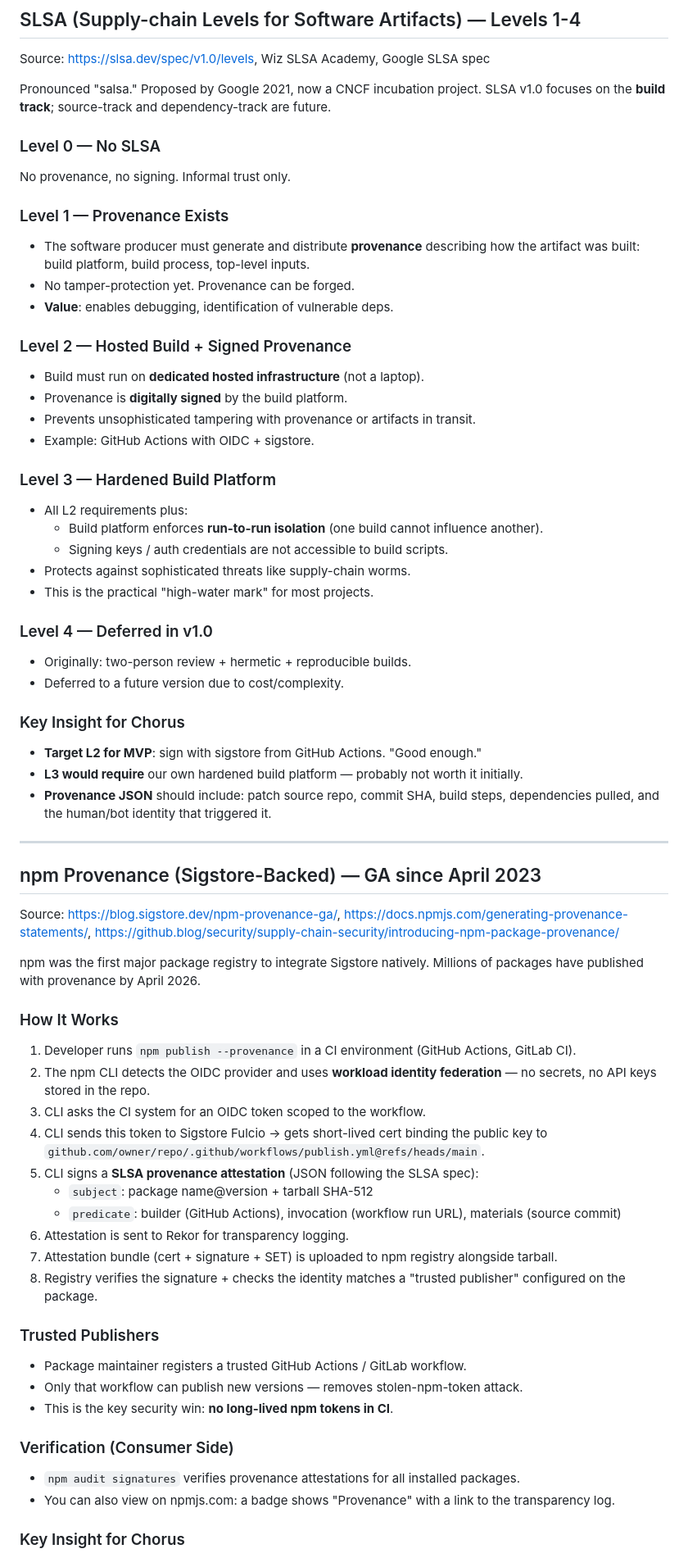
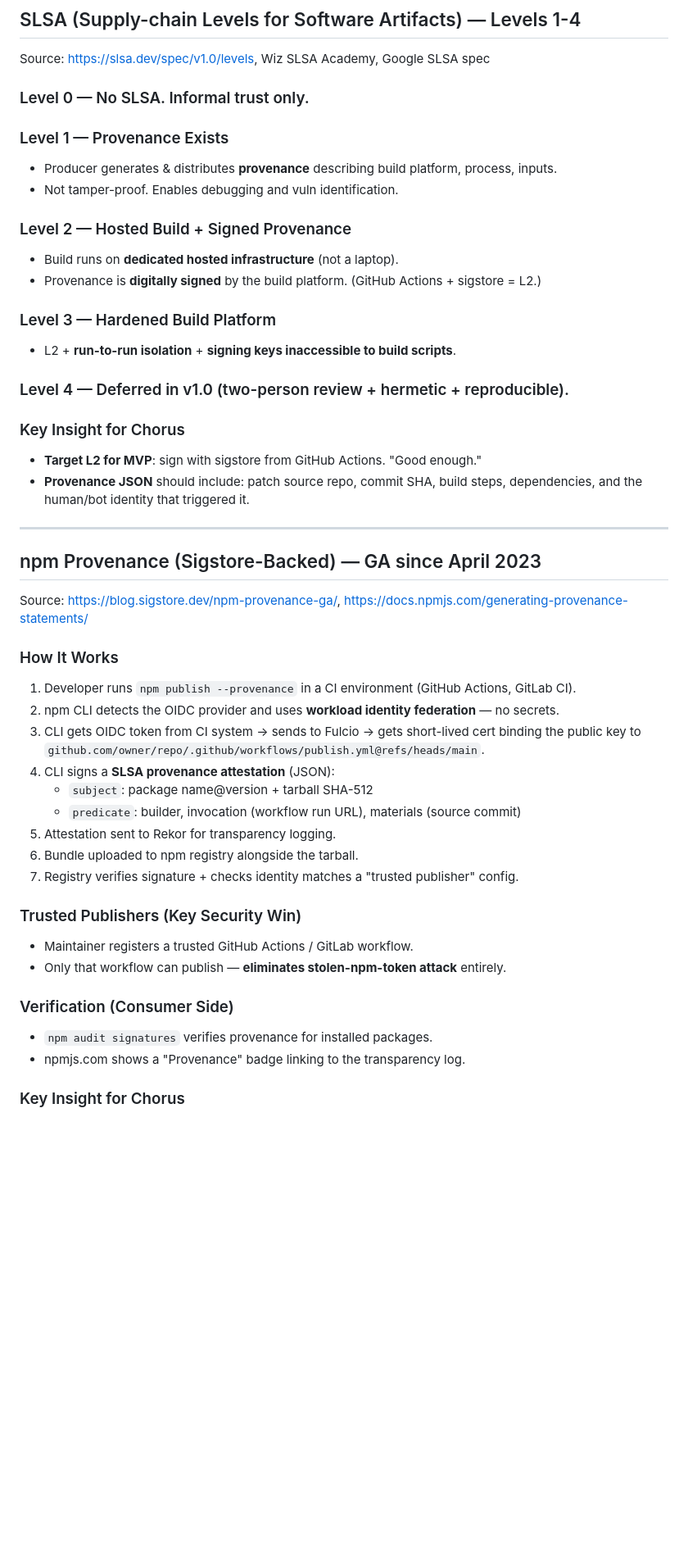
Before and after one commit to LamaSu/federated-workflow-runtime, a Markdown page: docs/research/02-patch-registry.md, the part around one of its changes. Shown at 82% size. GitHub-like rendering; blank space fills up the shorter version.

```diff
--- a/docs/research/02-patch-registry.md
+++ b/docs/research/02-patch-registry.md
@@ -69,73 +69,46 @@ Flow:
 
 Source: https://slsa.dev/spec/v1.0/levels, Wiz SLSA Academy, Google SLSA spec
 
-Pronounced "salsa." Proposed by Google 2021, now a CNCF incubation project.
-SLSA v1.0 focuses on the **build track**; source-track and dependency-track are future.
-
-### Level 0 — No SLSA
-No provenance, no signing. Informal trust only.
-
+### Level 0 — No SLSA. Informal trust only.
 ### Level 1 — Provenance Exists
-- The software producer must generate and distribute **provenance** describing
-  how the artifact was built: build platform, build process, top-level inputs.
-- No tamper-protection yet. Provenance can be forged.
-- **Value**: enables debugging, identification of vulnerable deps.
-
+- Producer generates & distributes **provenance** describing build platform, process, inputs.
+- Not tamper-proof. Enables debugging and vuln identification.
 ### Level 2 — Hosted Build + Signed Provenance
-- Build must run on **dedicated hosted infrastructure** (not a laptop).
-- Provenance is **digitally signed** by the build platform.
-- Prevents unsophisticated tampering with provenance or artifacts in transit.
-- Example: GitHub Actions with OIDC + sigstore.
-
+- Build runs on **dedicated hosted infrastructure** (not a laptop).
+- Provenance is **digitally signed** by the build platform. (GitHub Actions + sigstore = L2.)
 ### Level 3 — Hardened Build Platform
-- All L2 requirements plus:
-  - Build platform enforces **run-to-run isolation** (one build cannot influence another).
-  - Signing keys / auth credentials are not accessible to build scripts.
-- Protects against sophisticated threats like supply-chain worms.
-- This is the practical "high-water mark" for most projects.
-
-### Level 4 — Deferred in v1.0
-- Originally: two-person review + hermetic + reproducible builds.
-- Deferred to a future version due to cost/complexity.
+- L2 + **run-to-run isolation** + **signing keys inaccessible to build scripts**.
+### Level 4 — Deferred in v1.0 (two-person review + hermetic + reproducible).
 
 ### Key Insight for Chorus
 - **Target L2 for MVP**: sign with sigstore from GitHub Actions. "Good enough."
-- **L3 would require** our own hardened build platform — probably not worth it initially.
 - **Provenance JSON** should include: patch source repo, commit SHA, build steps,
-  dependencies pulled, and the human/bot identity that triggered it.
+  dependencies, and the human/bot identity that triggered it.
 
 ---
 
 ## npm Provenance (Sigstore-Backed) — GA since April 2023
 
-Source: https://blog.sigstore.dev/npm-provenance-ga/, https://docs.npmjs.com/generating-provenance-statements/,
-https://github.blog/security/supply-chain-security/introducing-npm-package-provenance/
-
-npm was the first major package registry to integrate Sigstore natively. Millions of
-packages have published with provenance by April 2026.
+Source: https://blog.sigstore.dev/npm-provenance-ga/, https://docs.npmjs.com/generating-provenance-statements/
 
 ### How It Works
 1. Developer runs `npm publish --provenance` in a CI environment (GitHub Actions, GitLab CI).
-2. The npm CLI detects the OIDC provider and uses **workload identity federation** —
-   no secrets, no API keys stored in the repo.
-3. CLI asks the CI system for an OIDC token scoped to the workflow.
-4. CLI sends this token to Sigstore Fulcio → gets short-lived cert binding the public
-   key to `github.com/owner/repo/.github/workflows/publish.yml@refs/heads/main`.
-5. CLI signs a **SLSA provenance attestation** (JSON following the SLSA spec):
+2. npm CLI detects the OIDC provider and uses **workload identity federation** — no secrets.
+3. CLI gets OIDC token from CI system → sends to Fulcio → gets short-lived cert binding the
+   public key to `github.com/owner/repo/.github/workflows/publish.yml@refs/heads/main`.
+4. CLI signs a **SLSA provenance attestation** (JSON):
    - `subject`: package name@version + tarball SHA-512
-   - `predicate`: builder (GitHub Actions), invocation (workflow run URL), materials (source commit)
-6. Attestation is sent to Rekor for transparency logging.
-7. Attestation bundle (cert + signature + SET) is uploaded to npm registry alongside tarball.
-8. Registry verifies the signature + checks the identity matches a "trusted publisher"
-   configured on the package.
+   - `predicate`: builder, invocation (workflow run URL), materials (source commit)
+5. Attestation sent to Rekor for transparency logging.
+6. Bundle uploaded to npm registry alongside the tarball.
+7. Registry verifies signature + checks identity matches a "trusted publisher" config.
 
-### Trusted Publishers
-- Package maintainer registers a trusted GitHub Actions / GitLab workflow.
-- Only that workflow can publish new versions — removes stolen-npm-token attack.
-- This is the key security win: **no long-lived npm tokens in CI**.
+### Trusted Publishers (Key Security Win)
+- Maintainer registers a trusted GitHub Actions / GitLab workflow.
+- Only that workflow can publish — **eliminates stolen-npm-token attack** entirely.
 
 ### Verification (Consumer Side)
-- `npm audit signatures` verifies provenance attestations for all installed packages.
-- You can also view on npmjs.com: a badge shows "Provenance" with a link to the transparency log.
+- `npm audit signatures` verifies provenance for installed packages.
+- npmjs.com shows a "Provenance" badge linking to the transparency log.
 
 ### Key Insight for Chorus
```
Also changed, not shown: other parts of docs/research/02-patch-registry.md (+156 -47 lines).
